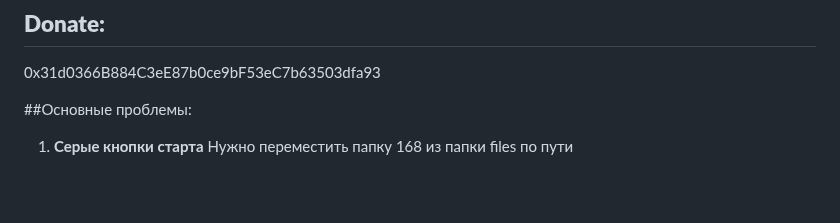
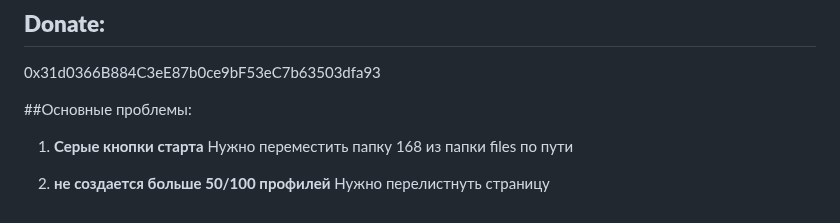
Before and after one commit to IsNaRm/dolphin-free-botsforge, a Markdown page: README.md, the part around the change. Drawn GitHub-style; blank space fills up the shorter version.

```diff
--- a/README.md
+++ b/README.md
@@ -51,3 +51,6 @@
 ##Основные проблемы:
 1. **Серые кнопки старта**
    Нужно переместить папку 168 из папки files по пути
+
+2. **не создается больше 50/100 профилей**
+   Нужно перелистнуть страницу
```
